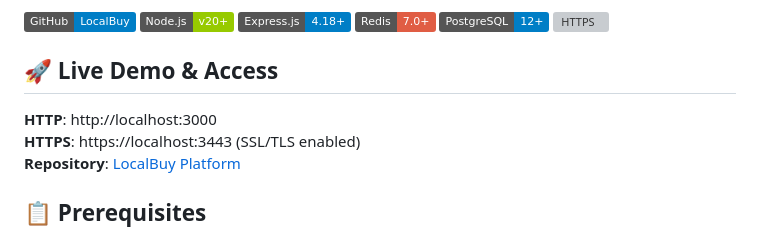
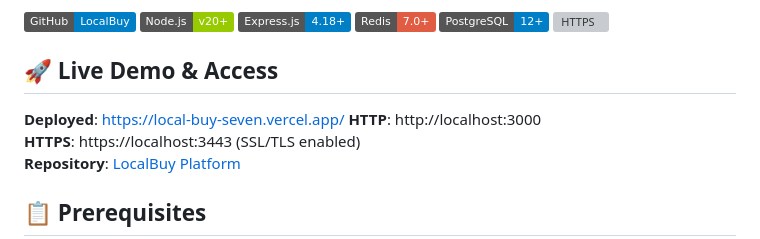
Before and after one commit to Akshit462005/localBuy, a Markdown page: README.md, the part around the change. Rendered like a GitHub page; badges without logos; grey boxes are pictures that could not be loaded.

Commit message:
Update README with deployment and access links

```diff
--- a/README.md
+++ b/README.md
@@ -10,6 +10,7 @@
 [![HTTPS](https://img.shields.io/badge/HTTPS-SSL%2FTLS-green?style=flat&logo=lock)](https://nodejs.org/)
 
 ## 🚀 Live Demo & Access
+**Deployed**: https://local-buy-seven.vercel.app/
 **HTTP**: http://localhost:3000
 **HTTPS**: https://localhost:3443 (SSL/TLS enabled)
 **Repository**: [LocalBuy Platform](https://github.com/daman04/localBuy)
```
